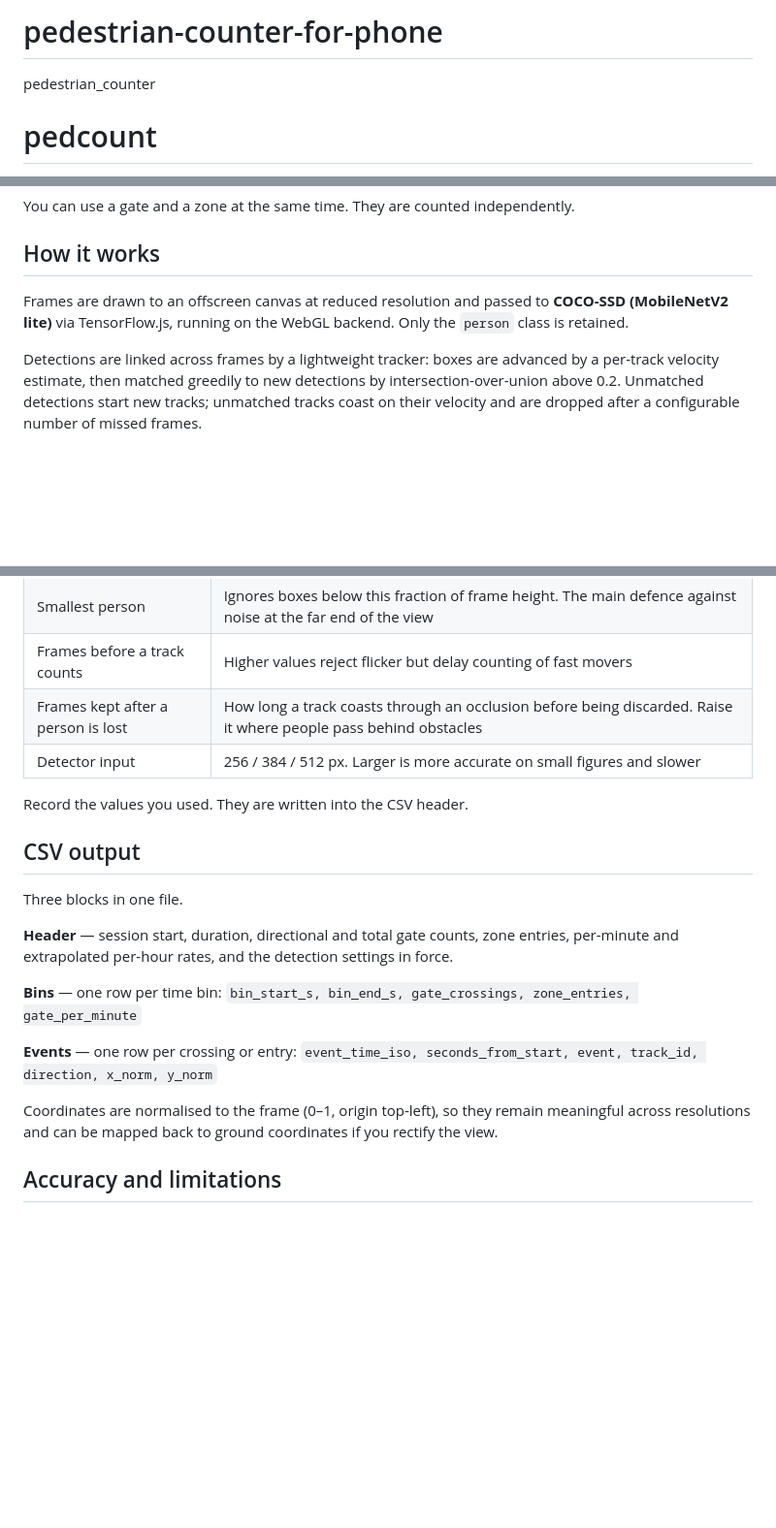
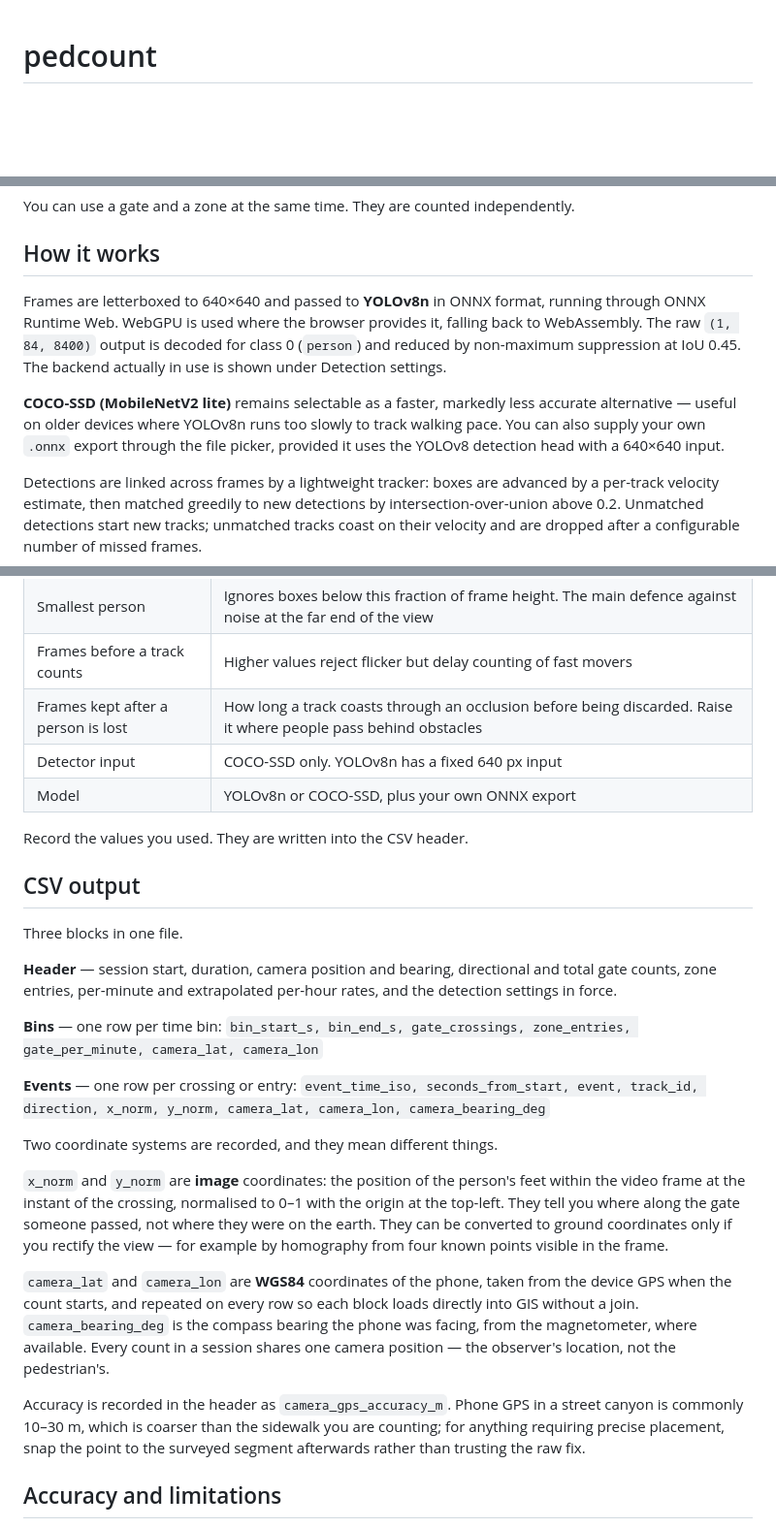
Before and after one commit to asevtsuk/pedestrian-counter-for-phone, a Markdown page: README.md, 3 parts joined by grey strips. Shown at 97% size. GitHub-like rendering; blank space fills up the shorter version.

```diff
--- a/README.md
+++ b/README.md
@@ -1,5 +1,3 @@
-# pedestrian-counter-for-phone
-pedestrian_counter
 # pedcount
 
 A browser-based pedestrian counter that runs on a phone camera in real time. Draw a gate line across a sidewalk and it counts people crossing it in each direction; draw a polygon and it counts people entering it. Timed counting periods, live rates, CSV export.
@@ -33,7 +31,9 @@ You can use a gate and a zone at the same time. They are counted independently.
 
 ## How it works
 
-Frames are drawn to an offscreen canvas at reduced resolution and passed to **COCO-SSD (MobileNetV2 lite)** via TensorFlow.js, running on the WebGL backend. Only the `person` class is retained.
+Frames are letterboxed to 640×640 and passed to **YOLOv8n** in ONNX format, running through ONNX Runtime Web. WebGPU is used where the browser provides it, falling back to WebAssembly. The raw `(1, 84, 8400)` output is decoded for class 0 (`person`) and reduced by non-maximum suppression at IoU 0.45. The backend actually in use is shown under Detection settings.
+
+**COCO-SSD (MobileNetV2 lite)** remains selectable as a faster, markedly less accurate alternative — useful on older devices where YOLOv8n runs too slowly to track walking pace. You can also supply your own `.onnx` export through the file picker, provided it uses the YOLOv8 detection head with a 640×640 input.
 
 Detections are linked across frames by a lightweight tracker: boxes are advanced by a per-track velocity estimate, then matched greedily to new detections by intersection-over-union above 0.2. Unmatched detections start new tracks; unmatched tracks coast on their velocity and are dropped after a configurable number of missed frames.
 
@@ -52,7 +52,8 @@ A track must survive a minimum number of consecutive frames before it is eligibl
 | Smallest person | Ignores boxes below this fraction of frame height. The main defence against noise at the far end of the view |
 | Frames before a track counts | Higher values reject flicker but delay counting of fast movers |
 | Frames kept after a person is lost | How long a track coasts through an occlusion before being discarded. Raise it where people pass behind obstacles |
-| Detector input | 256 / 384 / 512 px. Larger is more accurate on small figures and slower |
+| Detector input | COCO-SSD only. YOLOv8n has a fixed 640 px input |
+| Model | YOLOv8n or COCO-SSD, plus your own ONNX export |
 
 Record the values you used. They are written into the CSV header.
 
@@ -60,14 +61,21 @@ Record the values you used. They are written into the CSV header.
 
 Three blocks in one file.
 
-**Header** — session start, duration, directional and total gate counts, zone entries, per-minute and extrapolated per-hour rates, and the detection settings in force.
+**Header** — session start, duration, camera position and bearing, directional and total gate counts, zone entries, per-minute and extrapolated per-hour rates, and the detection settings in force.
 
-**Bins** — one row per time bin: `bin_start_s, bin_end_s, gate_crossings, zone_entries, gate_per_minute`
+**Bins** — one row per time bin:
+`bin_start_s, bin_end_s, gate_crossings, zone_entries, gate_per_minute, camera_lat, camera_lon`
 
 **Events** — one row per crossing or entry:
-`event_time_iso, seconds_from_start, event, track_id, direction, x_norm, y_norm`
+`event_time_iso, seconds_from_start, event, track_id, direction, x_norm, y_norm, camera_lat, camera_lon, camera_bearing_deg`
 
-Coordinates are normalised to the frame (0–1, origin top-left), so they remain meaningful across resolutions and can be mapped back to ground coordinates if you rectify the view.
+Two coordinate systems are recorded, and they mean different things.
+
+`x_norm` and `y_norm` are **image** coordinates: the position of the person's feet within the video frame at the instant of the crossing, normalised to 0–1 with the origin at the top-left. They tell you where along the gate someone passed, not where they were on the earth. They can be converted to ground coordinates only if you rectify the view — for example by homography from four known points visible in the frame.
+
+`camera_lat` and `camera_lon` are **WGS84** coordinates of the phone, taken from the device GPS when the count starts, and repeated on every row so each block loads directly into GIS without a join. `camera_bearing_deg` is the compass bearing the phone was facing, from the magnetometer, where available. Every count in a session shares one camera position — the observer's location, not the pedestrian's.
+
+Accuracy is recorded in the header as `camera_gps_accuracy_m`. Phone GPS in a street canyon is commonly 10–30 m, which is coarser than the sidewalk you are counting; for anything requiring precise placement, snap the point to the surveyed segment afterwards rather than trusting the raw fix.
 
 ## Accuracy and limitations
 
```
Also changed, not shown: other parts of README.md (+1 -1 lines).
